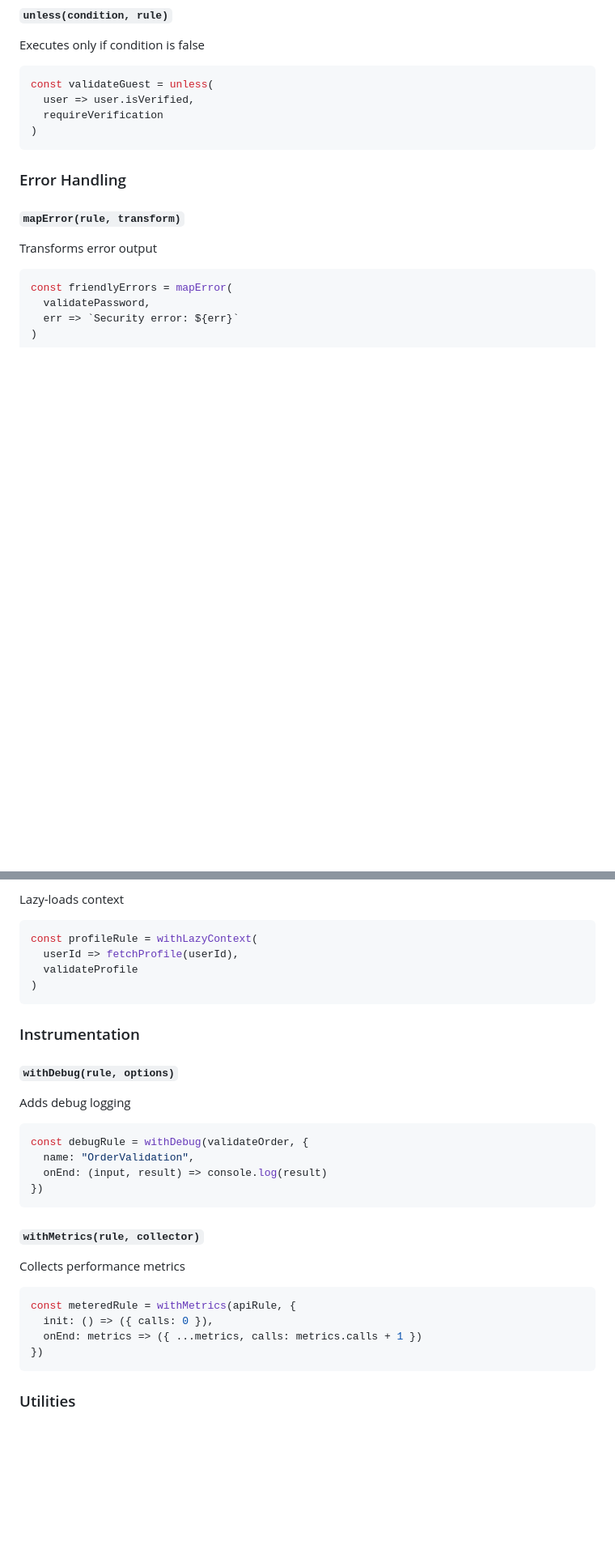
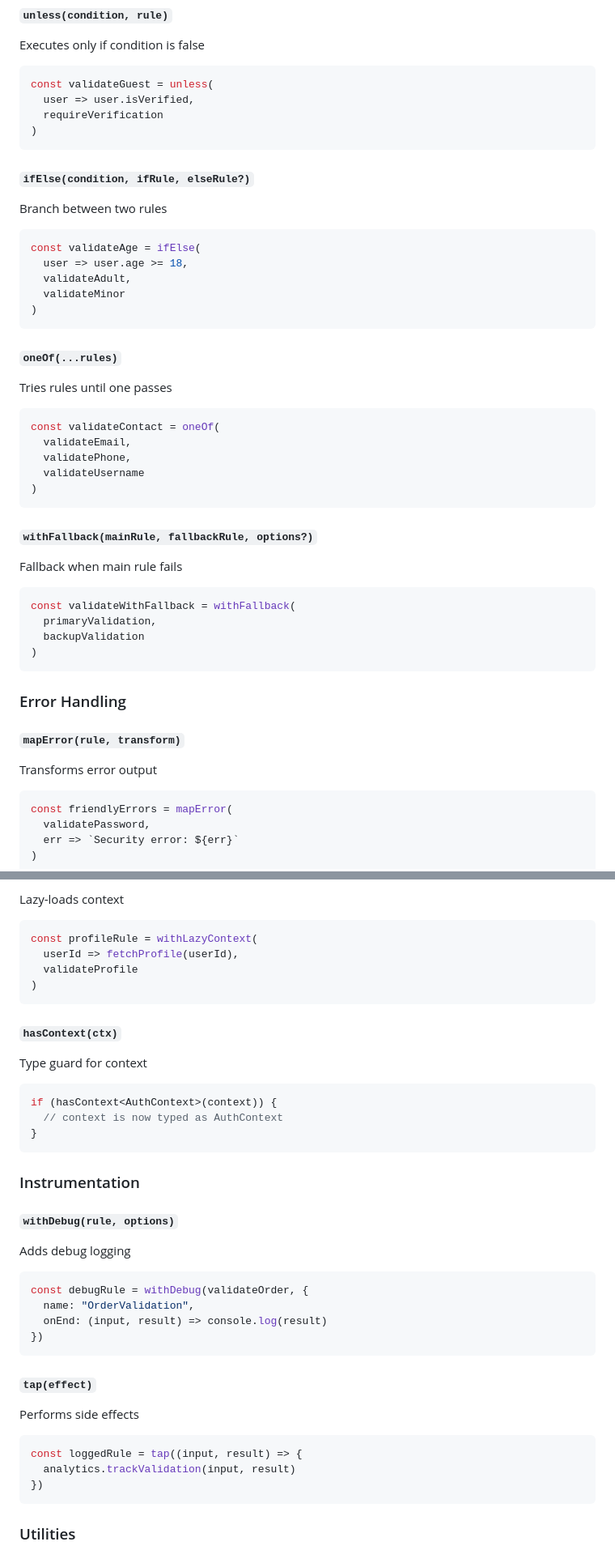
Before and after one commit to Brenopms/ts-rules-composer, a Markdown page: README.md, 2 parts joined by grey strips. Shown at 81% size. GitHub-like rendering; blank space fills up the shorter version.

Commit message:
docs: update readme with newer functions

````diff
--- a/README.md
+++ b/README.md
@@ -266,6 +278,41 @@ Executes only if condition is false
 const validateGuest = unless(
   user => user.isVerified,
   requireVerification
+)
+```
+
+#### `ifElse(condition, ifRule, elseRule?)`
+
+Branch between two rules
+
+```typescript
+const validateAge = ifElse(
+  user => user.age >= 18,
+  validateAdult,
+  validateMinor
+)
+```
+
+#### `oneOf(...rules)`
+
+Tries rules until one passes
+
+```typescript
+const validateContact = oneOf(
+  validateEmail,
+  validatePhone,
+  validateUsername
+)
+```
+
+#### `withFallback(mainRule, fallbackRule, options?)`
+
+Fallback when main rule fails
+
+```typescript
+const validateWithFallback = withFallback(
+  primaryValidation,
+  backupValidation
 )
 ```
 
@@ -355,6 +402,16 @@ const profileRule = withLazyContext(
 )
 ```
 
+#### `hasContext(ctx)`
+
+Type guard for context
+
+```typescript
+if (hasContext<AuthContext>(context)) {
+  // context is now typed as AuthContext
+}
+```
+
 ### Instrumentation
 
 #### `withDebug(rule, options)`
@@ -368,14 +425,13 @@ const debugRule = withDebug(validateOrder, {
 })
 ```
 
-#### `withMetrics(rule, collector)`
+#### `tap(effect)`
 
-Collects performance metrics
+Performs side effects
 
 ```typescript
-const meteredRule = withMetrics(apiRule, {
-  init: () => ({ calls: 0 }),
-  onEnd: metrics => ({ ...metrics, calls: metrics.calls + 1 })
+const loggedRule = tap((input, result) => {
+  analytics.trackValidation(input, result)
 })
 ```
 
````
Also changed, not shown: other parts of README.md (+47 -13 lines).
